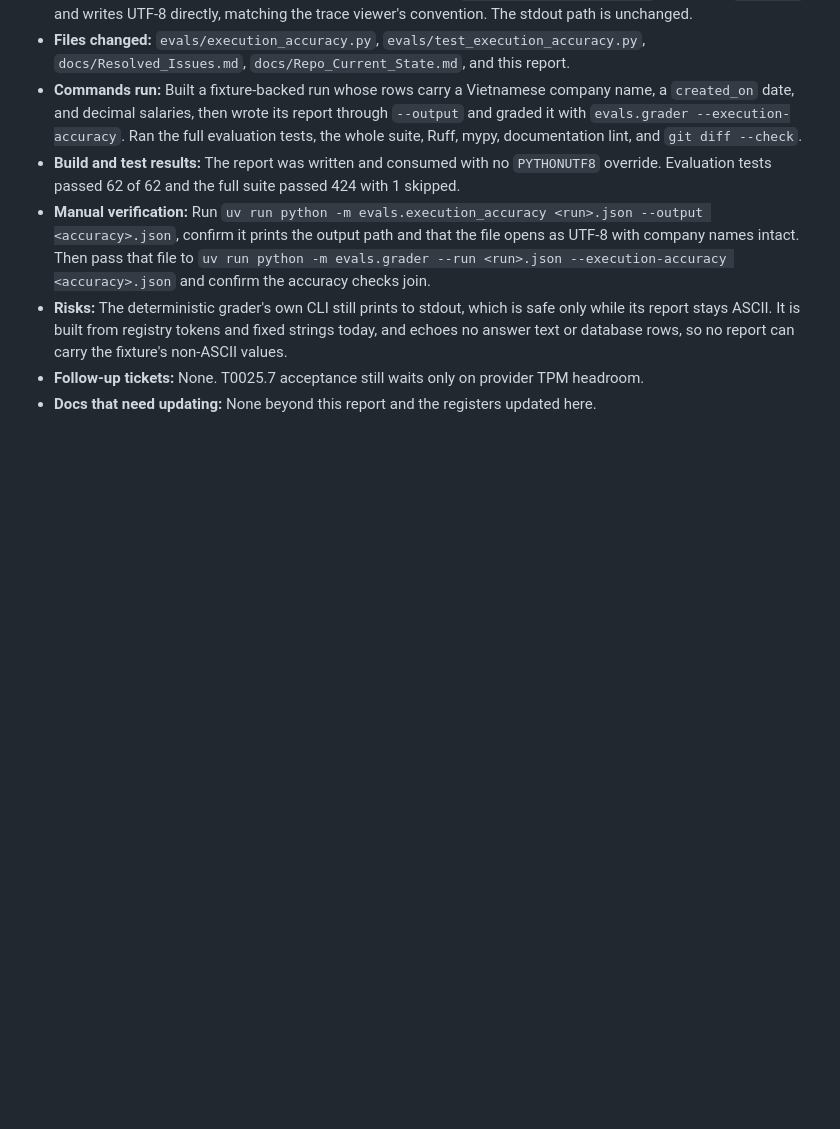
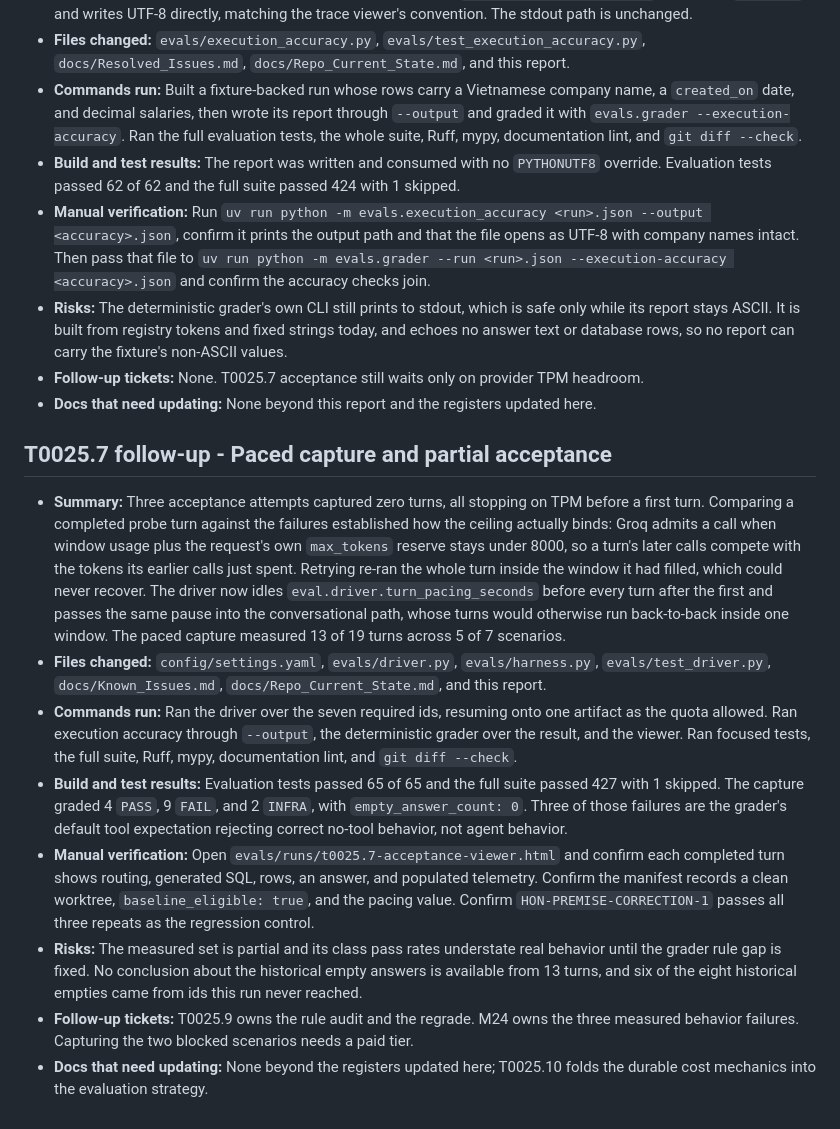
Before and after one commit to Park-Hip/InternHunterAgent, a Markdown page: docs/Completion_Reports.md, the part around the change. Rendered like a GitHub page; blank space fills up the shorter version.

```diff
--- a/docs/Completion_Reports.md
+++ b/docs/Completion_Reports.md
@@ -2332,3 +2332,35 @@ Follow-ups / Docs).
   text or database rows, so no report can carry the fixture's non-ASCII values.
 - **Follow-up tickets:** None. T0025.7 acceptance still waits only on provider TPM headroom.
 - **Docs that need updating:** None beyond this report and the registers updated here.
+
+## T0025.7 follow-up - Paced capture and partial acceptance
+
+- **Summary:** Three acceptance attempts captured zero turns, all stopping on TPM before a first
+  turn. Comparing a completed probe turn against the failures established how the ceiling actually
+  binds: Groq admits a call when window usage plus the request's own `max_tokens` reserve stays
+  under 8000, so a turn's later calls compete with the tokens its earlier calls just spent.
+  Retrying re-ran the whole turn inside the window it had filled, which could never recover.
+  The driver now idles `eval.driver.turn_pacing_seconds` before every turn after the first and
+  passes the same pause into the conversational path, whose turns would otherwise run back-to-back
+  inside one window. The paced capture measured 13 of 19 turns across 5 of 7 scenarios.
+- **Files changed:** `config/settings.yaml`, `evals/driver.py`, `evals/harness.py`,
+  `evals/test_driver.py`, `docs/Known_Issues.md`, `docs/Repo_Current_State.md`, and this report.
+- **Commands run:** Ran the driver over the seven required ids, resuming onto one artifact as the
+  quota allowed. Ran execution accuracy through `--output`, the deterministic grader over the
+  result, and the viewer. Ran focused tests, the full suite, Ruff, mypy, documentation lint, and
+  `git diff --check`.
+- **Build and test results:** Evaluation tests passed 65 of 65 and the full suite passed 427 with 1
+  skipped. The capture graded 4 `PASS`, 9 `FAIL`, and 2 `INFRA`, with `empty_answer_count: 0`.
+  Three of those failures are the grader's default tool expectation rejecting correct no-tool
+  behavior, not agent behavior.
+- **Manual verification:** Open `evals/runs/t0025.7-acceptance-viewer.html` and confirm each
+  completed turn shows routing, generated SQL, rows, an answer, and populated telemetry.
+  Confirm the manifest records a clean worktree, `baseline_eligible: true`, and the pacing value.
+  Confirm `HON-PREMISE-CORRECTION-1` passes all three repeats as the regression control.
+- **Risks:** The measured set is partial and its class pass rates understate real behavior until the
+  grader rule gap is fixed. No conclusion about the historical empty answers is available from 13
+  turns, and six of the eight historical empties came from ids this run never reached.
+- **Follow-up tickets:** T0025.9 owns the rule audit and the regrade. M24 owns the three measured
+  behavior failures. Capturing the two blocked scenarios needs a paid tier.
+- **Docs that need updating:** None beyond the registers updated here; T0025.10 folds the durable
+  cost mechanics into the evaluation strategy.
```
Also changed, not shown: docs/Known_Issues.md (+39 -8 lines), docs/Repo_Current_State.md (+8 -9 lines).
